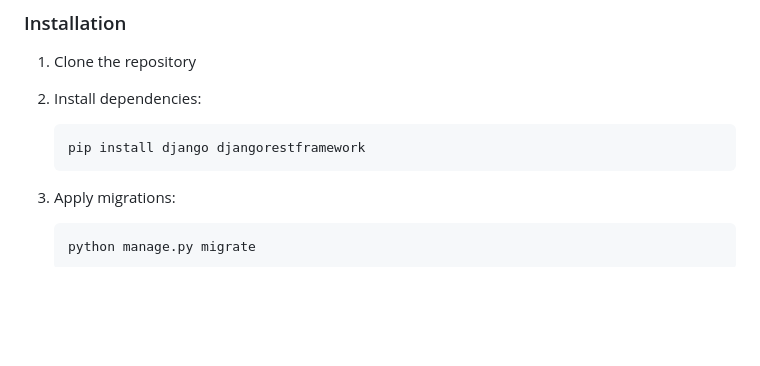
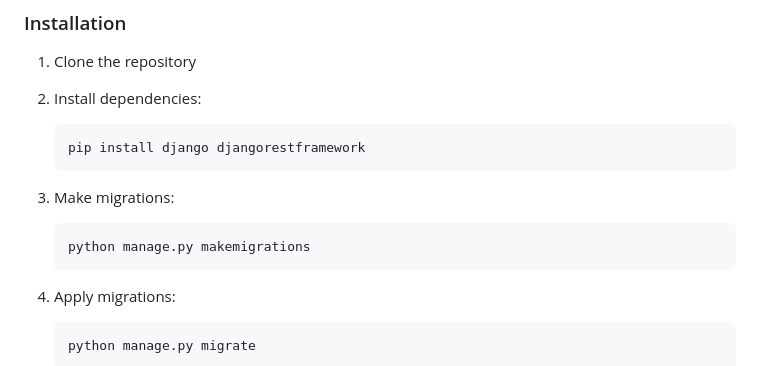
Before and after one commit to Archibajl/cs5300, a Markdown page: assignment2/bookings/README.md, the part around the change. Rendered like a GitHub page; blank space fills up the shorter version.

Commit message:
Update README.md
updated commands to include make migrations

````diff
--- a/assignment2/bookings/README.md
+++ b/assignment2/bookings/README.md
@@ -79,6 +79,10 @@ bookings/
    ```bash
    pip install django djangorestframework
    ```
+3. Make migrations:
+    ```bash
+   python manage.py makemigrations
+   ```
 
 3. Apply migrations:
    ```bash
````
